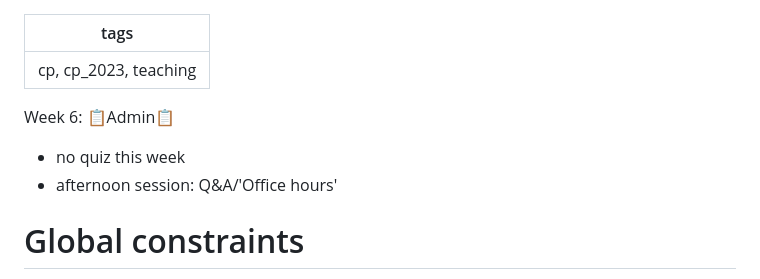
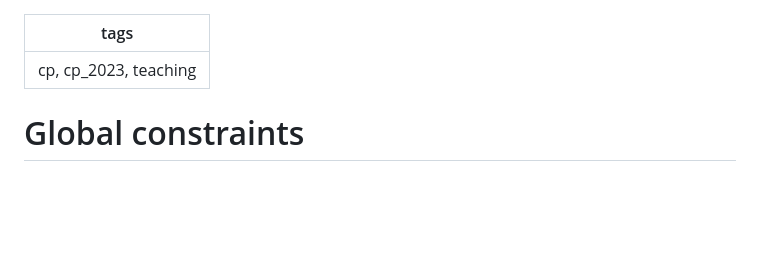
Before and after one commit to magicicada/cp, a Markdown page: week_by_week/week_6/global_constraints.md, the part around the change. GitHub-like rendering; blank space fills up the shorter version.

```diff
--- a/week_by_week/week_6/global_constraints.md
+++ b/week_by_week/week_6/global_constraints.md
@@ -1,11 +1,6 @@
 ---
 tags: cp, cp_2023, teaching
 ---
-Week 6:
-:clipboard:Admin:clipboard:
-- no quiz this week
-- afternoon session: Q&A/'Office hours'
-
 
 # Global constraints
 We've seen at least one of these in action: all-different - now we will talk about them in a bit more.  Ciaran may follow up to talk even more about the nitty-gritty internals.
```
